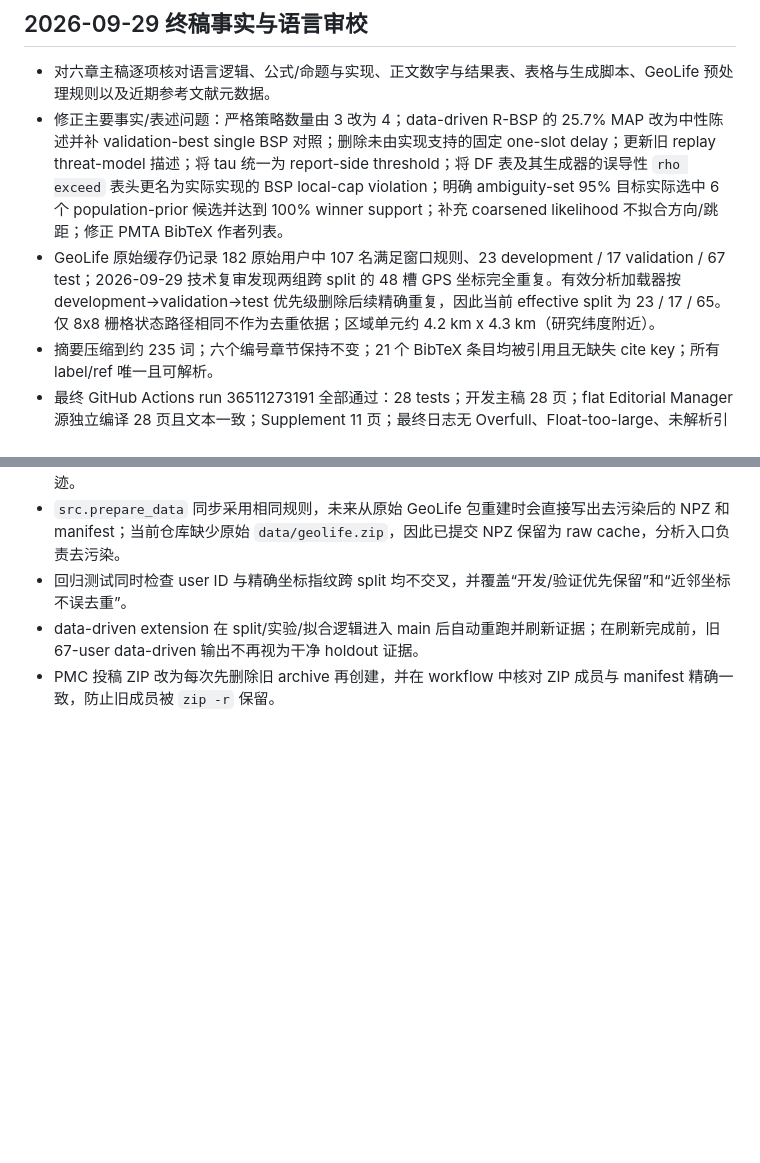
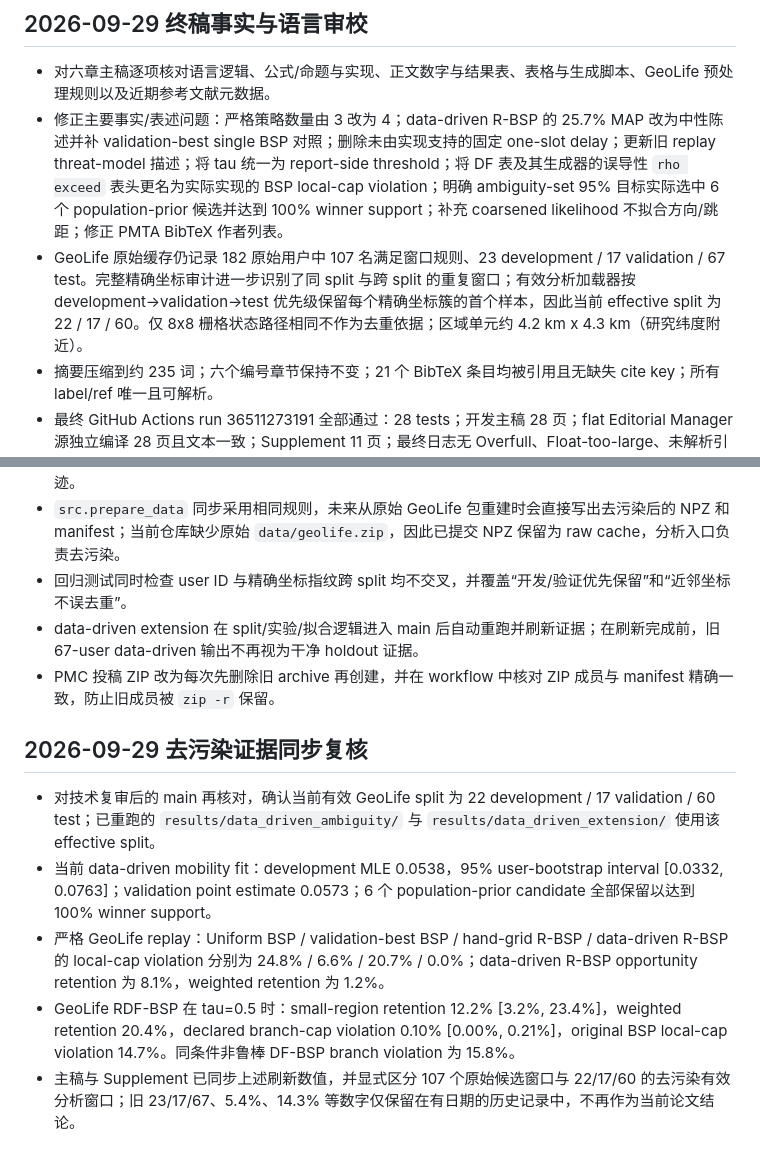
Before and after one commit to js110/Bpaper, a Markdown page: research/progress.md, 2 parts joined by grey strips. Rendered like a GitHub page; blank space fills up the shorter version.

Commit message:
Record decontaminated GeoLife evidence sync

```diff
--- a/research/progress.md
+++ b/research/progress.md
@@ -90,7 +90,7 @@
 
 - 对六章主稿逐项核对语言逻辑、公式/命题与实现、正文数字与结果表、表格与生成脚本、GeoLife 预处理规则以及近期参考文献元数据。
 - 修正主要事实/表述问题：严格策略数量由 3 改为 4；data-driven R-BSP 的 25.7% MAP 改为中性陈述并补 validation-best single BSP 对照；删除未由实现支持的固定 one-slot delay；更新旧 replay threat-model 描述；将 tau 统一为 report-side threshold；将 DF 表及其生成器的误导性 `rho exceed` 表头更名为实际实现的 BSP local-cap violation；明确 ambiguity-set 95% 目标实际选中 6 个 population-prior 候选并达到 100% winner support；补充 coarsened likelihood 不拟合方向/跳距；修正 PMTA BibTeX 作者列表。
-- GeoLife 原始缓存仍记录 182 原始用户中 107 名满足窗口规则、23 development / 17 validation / 67 test；2026-09-29 技术复审发现两组跨 split 的 48 槽 GPS 坐标完全重复。有效分析加载器按 development→validation→test 优先级删除后续精确重复，因此当前 effective split 为 23 / 17 / 65。仅 8x8 栅格状态路径相同不作为去重依据；区域单元约 4.2 km x 4.3 km（研究纬度附近）。
+- GeoLife 原始缓存仍记录 182 原始用户中 107 名满足窗口规则、23 development / 17 validation / 67 test。完整精确坐标审计进一步识别了同 split 与跨 split 的重复窗口；有效分析加载器按 development→validation→test 优先级保留每个精确坐标簇的首个样本，因此当前 effective split 为 22 / 17 / 60。仅 8x8 栅格状态路径相同不作为去重依据；区域单元约 4.2 km x 4.3 km（研究纬度附近）。
 - 摘要压缩到约 235 词；六个编号章节保持不变；21 个 BibTeX 条目均被引用且无缺失 cite key；所有 label/ref 唯一且可解析。
 - 最终 GitHub Actions run 36511273191 全部通过：28 tests；开发主稿 28 页；flat Editorial Manager 源独立编译 28 页且文本一致；Supplement 11 页；最终日志无 Overfull、Float-too-large、未解析引用或 Undefined control sequence。
 
@@ -114,3 +114,12 @@
 - 回归测试同时检查 user ID 与精确坐标指纹跨 split 均不交叉，并覆盖“开发/验证优先保留”和“近邻坐标不误去重”。
 - data-driven extension 在 split/实验/拟合逻辑进入 main 后自动重跑并刷新证据；在刷新完成前，旧 67-user data-driven 输出不再视为干净 holdout 证据。
 - PMC 投稿 ZIP 改为每次先删除旧 archive 再创建，并在 workflow 中核对 ZIP 成员与 manifest 精确一致，防止旧成员被 `zip -r` 保留。
+
+
+## 2026-09-29 去污染证据同步复核
+
+- 对技术复审后的 main 再核对，确认当前有效 GeoLife split 为 22 development / 17 validation / 60 test；已重跑的 `results/data_driven_ambiguity/` 与 `results/data_driven_extension/` 使用该 effective split。
+- 当前 data-driven mobility fit：development MLE 0.0538，95% user-bootstrap interval [0.0332, 0.0763]；validation point estimate 0.0573；6 个 population-prior candidate 全部保留以达到 100% winner support。
+- 严格 GeoLife replay：Uniform BSP / validation-best BSP / hand-grid R-BSP / data-driven R-BSP 的 local-cap violation 分别为 24.8% / 6.6% / 20.7% / 0.0%；data-driven R-BSP opportunity retention 为 8.1%，weighted retention 为 1.2%。
+- GeoLife RDF-BSP 在 tau=0.5 时：small-region retention 12.2% [3.2%, 23.4%]，weighted retention 20.4%，declared branch-cap violation 0.10% [0.00%, 0.21%]，original BSP local-cap violation 14.7%。同条件非鲁棒 DF-BSP branch violation 为 15.8%。
+- 主稿与 Supplement 已同步上述刷新数值，并显式区分 107 个原始候选窗口与 22/17/60 的去污染有效分析窗口；旧 23/17/67、5.4%、14.3% 等数字仅保留在有日期的历史记录中，不再作为当前论文结论。
```
